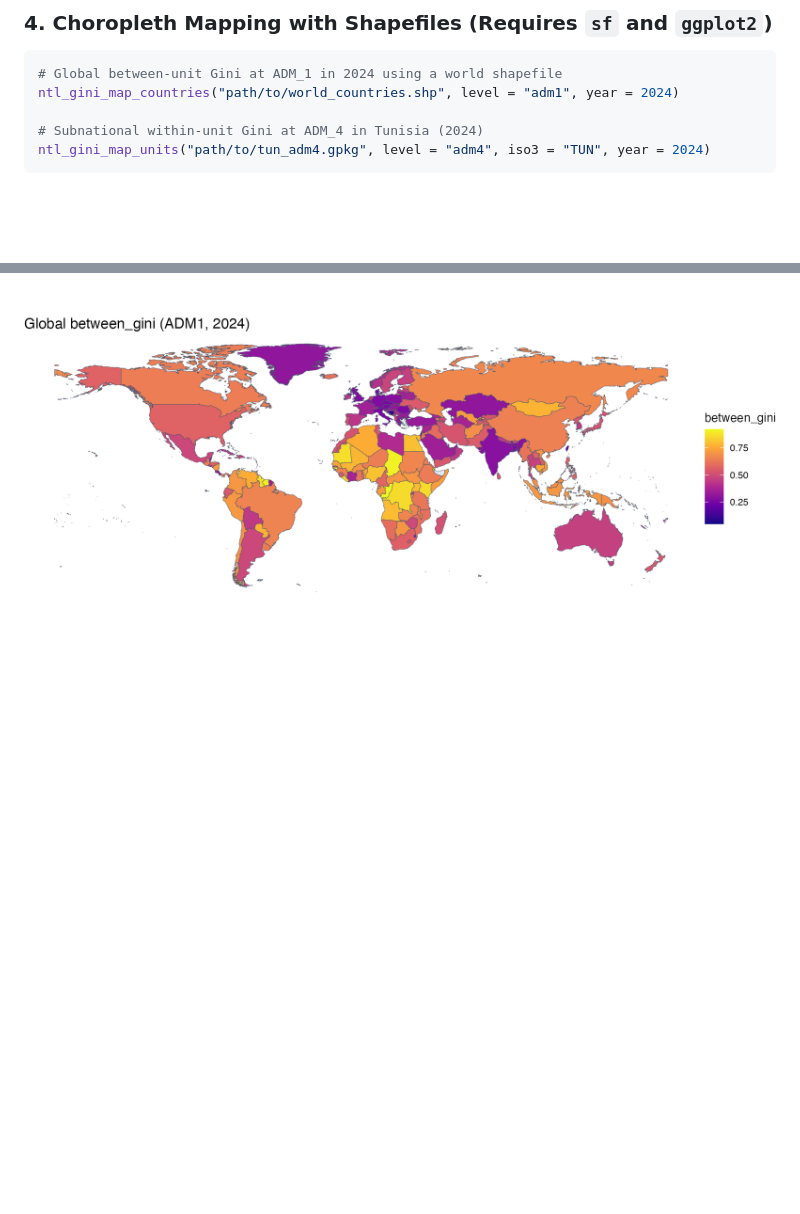
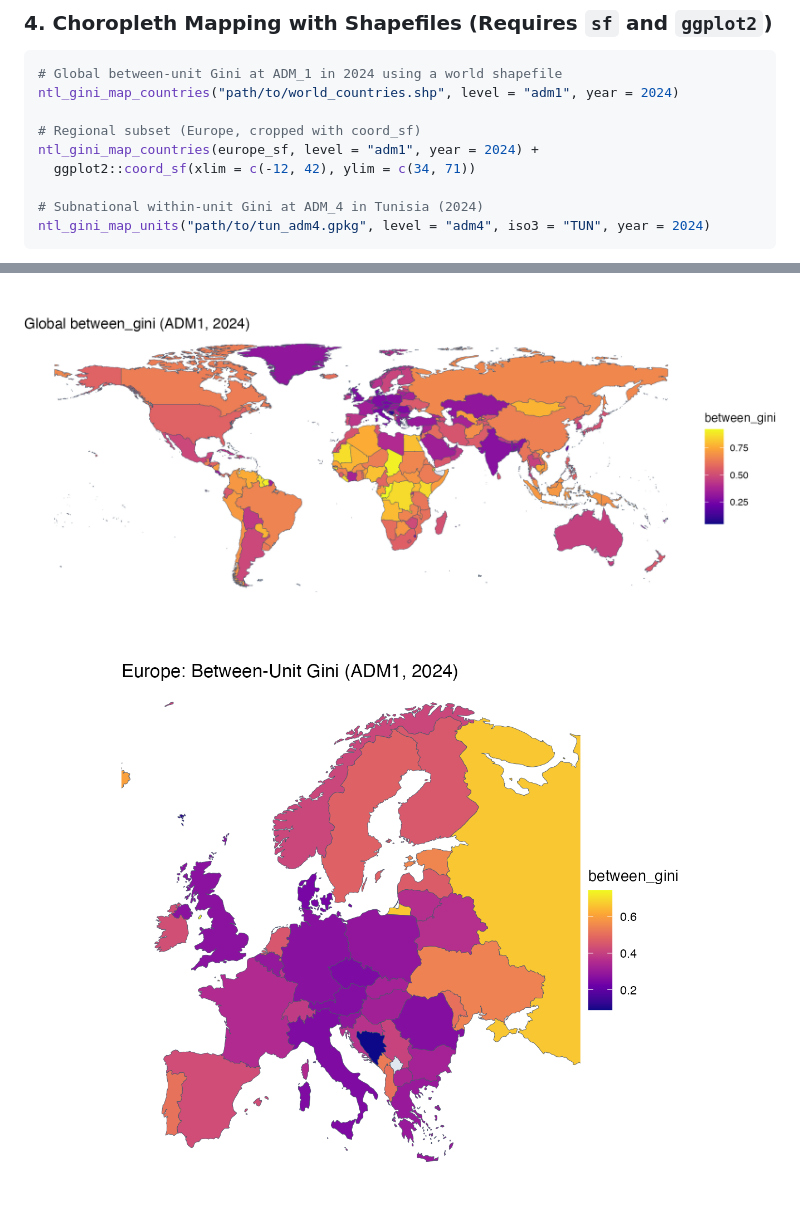
Before and after one commit to MedDhia/NTLGini, a Markdown page: README.md, 2 parts joined by grey strips. Rendered like a GitHub page; pictures changed too: man/figures/map_europe_between_adm1.png (added); blank space fills up the shorter version.

Commit message:
Add Europe ADM1 between-unit Gini map to README

````diff
--- a/README.md
+++ b/README.md
@@ -114,11 +114,17 @@ ntl_gini_plot_series(c("TCD", "NER", "MRT", "LBY", "ARE"), level = "adm2", metri
 # Global between-unit Gini at ADM_1 in 2024 using a world shapefile
 ntl_gini_map_countries("path/to/world_countries.shp", level = "adm1", year = 2024)
 
+# Regional subset (Europe, cropped with coord_sf)
+ntl_gini_map_countries(europe_sf, level = "adm1", year = 2024) +
+  ggplot2::coord_sf(xlim = c(-12, 42), ylim = c(34, 71))
+
 # Subnational within-unit Gini at ADM_4 in Tunisia (2024)
 ntl_gini_map_units("path/to/tun_adm4.gpkg", level = "adm4", iso3 = "TUN", year = 2024)
 ```
 
 ![Global between-unit Gini at ADM1 in 2024](man/figures/map_global_between_adm1.png)
+
+![Europe between-unit Gini at ADM1 in 2024](man/figures/map_europe_between_adm1.png)
 
 ![Subnational Gini at ADM4 in Tunisia in 2024](man/figures/map_tun_adm4_2024.png)
 
````
